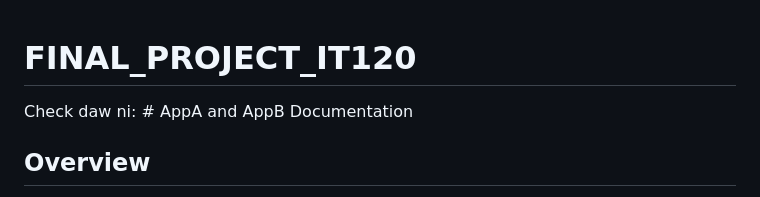
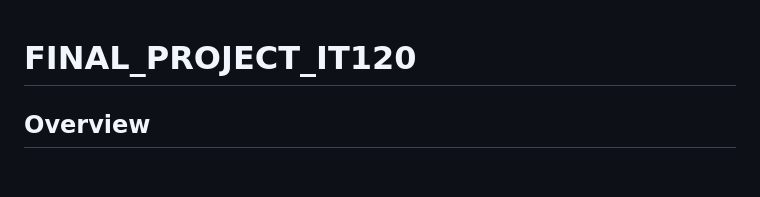
Before and after one commit to tina-cmd/FINAL_PROJECT_IT120, a Markdown page: README.md, the part around the change. Drawn GitHub-style; blank space fills up the shorter version.

```diff
--- a/README.md
+++ b/README.md
@@ -1,5 +1,4 @@
 # FINAL_PROJECT_IT120
-Check daw ni: # AppA and AppB Documentation
 
 ## Overview
 
```
